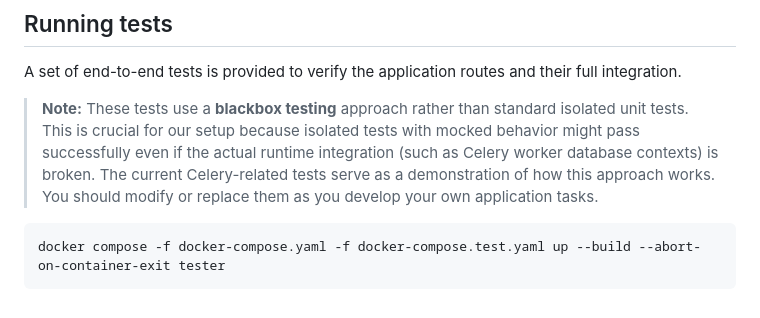
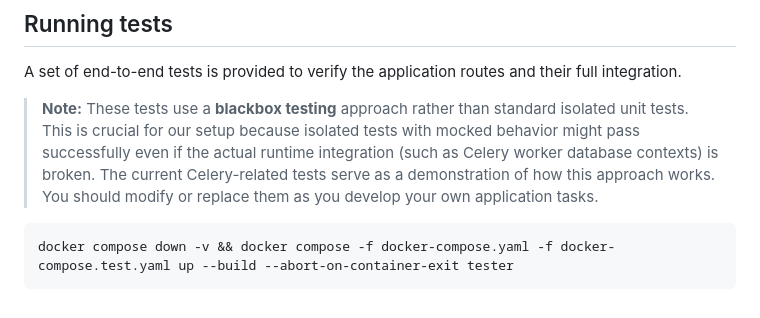
Before and after one commit to ramtinq/flask-production-boilerplate, a Markdown page: README.md, the part around the change. Rendered like a GitHub page.

Commit message:
Stop and delete previous containers and volumes in the test script.

````diff
--- a/README.md
+++ b/README.md
@@ -58,5 +58,5 @@ A set of end-to-end tests is provided to verify the application routes and their
 > The current Celery-related tests serve as a demonstration of how this approach works. You should modify or replace them as you develop your own application tasks.
 
 ```bash
-docker compose -f docker-compose.yaml -f docker-compose.test.yaml up --build --abort-on-container-exit tester
+docker compose down -v && docker compose -f docker-compose.yaml -f docker-compose.test.yaml up --build --abort-on-container-exit tester
 ```
````
